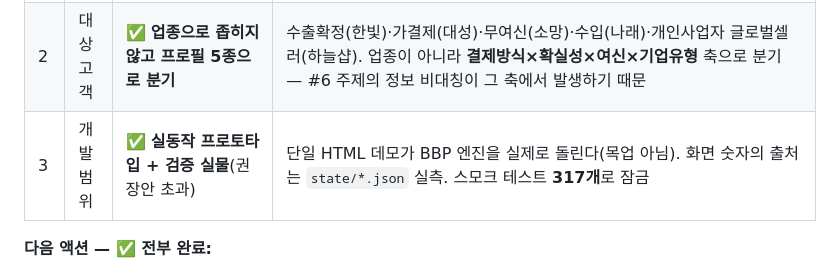
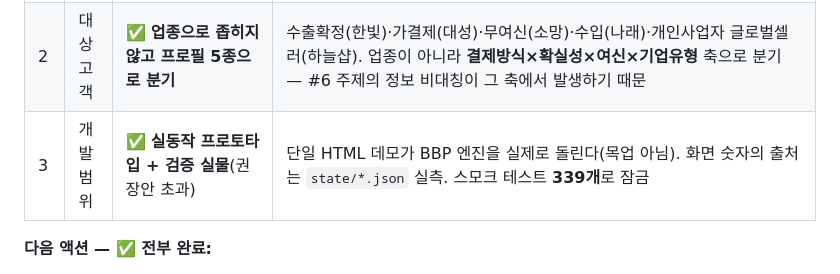
Before and after one commit to seonu-dragon/KB_FX_Sentinel, a Markdown page: FX_Sentinel_청사진.md, the part around the change. GitHub-like rendering.

```diff
--- a/FX_Sentinel_청사진.md
+++ b/FX_Sentinel_청사진.md
@@ -507,7 +507,7 @@
 |---|---|---|---|
 | 1 | 통화쌍 범위 | ✅ **USD·EUR·JPY 개방**(2026-07-17) | 당초 USD/KRW 집중이었다 — 비USD σ가 '대표 스냅샷' 상수였고 국면 스트레스가 **USD 기준 배수를 그대로 곱하는** 구조라 통화를 늘리면 틀린 숫자가 늘었다. **그 조건("통화별 σ·금리 실측 확보 후 개방")을 충족해 개방**: `build_currencies.py` 가 통화별로 σ̂=ewma_vol(r)×√252·국면·FRED 3M 을 실측(배수 없음), USD 를 같은 식으로 재현해 spot 1528.8·sig 0.098·rf 0.0374·ECE 0.0344 가 일치하는 self-check 통과. **CNY 는 열지 않음**(소스 호가 관례가 구간마다 100배 — 구간 전체가 같은 오류라 이상치 필터도 조용히 통과했다 → 필터를 드롭이 아닌 **예외**로 바꿈), VND=관리변동환율 |
 | 2 | 대상 고객 | ✅ **업종으로 좁히지 않고 프로필 5종으로 분기** | 수출확정(한빛)·가결제(대성)·무여신(소망)·수입(나래)·개인사업자 글로벌셀러(하늘샵). 업종이 아니라 **결제방식×확실성×여신×기업유형** 축으로 분기 — #6 주제의 정보 비대칭이 그 축에서 발생하기 때문 |
-| 3 | 개발 범위 | ✅ **실동작 프로토타입 + 검증 실물**(권장안 초과) | 단일 HTML 데모가 BBP 엔진을 실제로 돌린다(목업 아님). 화면 숫자의 출처는 `state/*.json` 실측. 스모크 테스트 **317개**로 잠금 |
+| 3 | 개발 범위 | ✅ **실동작 프로토타입 + 검증 실물**(권장안 초과) | 단일 HTML 데모가 BBP 엔진을 실제로 돌린다(목업 아님). 화면 숫자의 출처는 `state/*.json` 실측. 스모크 테스트 **339개**로 잠금 |
 
 **다음 액션 — ✅ 전부 완료:**
 - ~~(A) FX-EWI 산출식 상세 설계~~ → `A_FX-EWI_수식설계.md` (단 §6.1 예측력 목표는 **실증으로 기각** — A 상단 v2 배너 참조)
```
Also changed, not shown: README.md (+5 -5 lines), server/README.md (+2 -2 lines).
